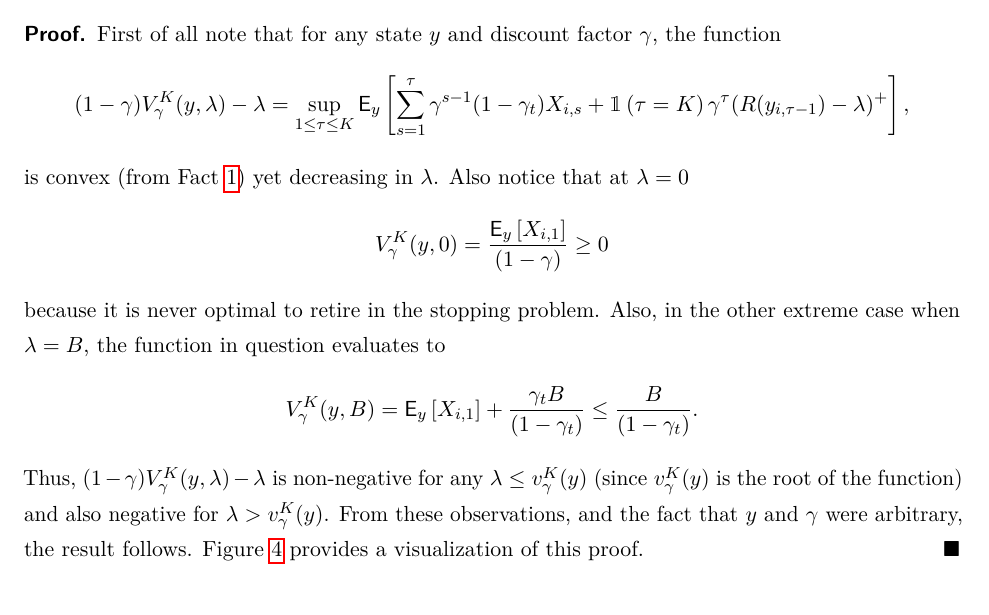
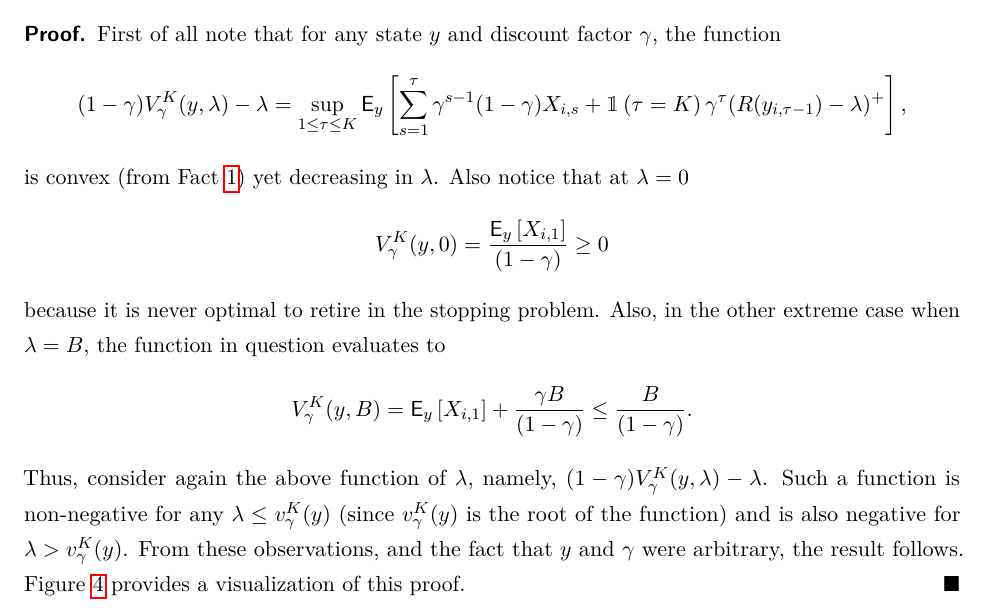
Before and after one commit to gutin/OROptimisticGittins, a LaTeX paper (opt_gittins_main.tex, which reads sections/appendix.tex): part of page 28 of 46, cut so that both start at the same text. Compiled offline with pdfLaTeX.

Commit message:
Fixed typos in a few palces of the Appendix

```diff
--- a/sections/appendix.tex
+++ b/sections/appendix.tex
@@ -190,10 +190,9 @@ We begin by investigating the effect of the parameter $\lambda$, which gives the
 	where $y_{i,\Ntg{1}{t}}$ is the sufficient statistic for estimating the $i$th arm's parameter $\theta_i$ at time $t$.
 \end{lemma}
 \begin{myproof}[Proof.]
-	%Because $v^K_{i,t}$ is the solution in $\lambda$ to the equation $\lambda/(1-\gamma_t) = V^K_{\gamma_t}(y_{\Ntg{1}{t},t}, \lambda)$, we can substitute $x^* = v^K_{i,t}/(1-\gamma_t)$ and $x = \eta/(1-\gamma_t)$ in the statement of Lemma~\eqref{eq:important_fact} (using, of course, the particular discount factor $\gamma = \gamma_t$) and the result would follow.
 	First of all note that for any state $y$ and discount factor $\gamma$, the function
 	\begin{align*}
-	(1-\gamma)V^K_\gamma(y, \lambda) - \lambda&  = \sup_{1 \le \tau \le K}\E_y\left[\sum_{s=1}^\tau\gamma^{s-1}(1-\gamma_t)X_{i,s} + \ind{\tau = K}\gamma^\tau(R(y_{i,\tau-1}) - \lambda)^+\right],
+	(1-\gamma)V^K_\gamma(y, \lambda) - \lambda&  = \sup_{1 \le \tau \le K}\E_y\left[\sum_{s=1}^\tau\gamma^{s-1}(1-\gamma)X_{i,s} + \ind{\tau = K}\gamma^\tau(R(y_{i,\tau-1}) - \lambda)^+\right],
 	\end{align*}
 	is convex (from Fact~\ref{fact:v_is_convex}) yet decreasing in $\lambda$. Also notice that at $\lambda = 0$
 	\[
@@ -201,9 +200,9 @@ We begin by investigating the effect of the parameter $\lambda$, which gives the
 	\]
 	because it is never optimal to retire in the stopping problem. Also, in the other extreme case when $\lambda = B$, the function in question evaluates to
 	\[
-		V^K_{\gamma}(y, B) = \E_y\left[X_{i,1}\right] + \frac{\gamma_t B}{(1-\gamma_t)} \le \frac{B}{(1-\gamma_t)}.
+		V^K_{\gamma}(y, B) = \E_y\left[X_{i,1}\right] + \frac{\gamma B}{(1-\gamma)} \le \frac{B}{(1-\gamma)}.
 	\]
-	Thus, $(1-\gamma)V^K_\gamma(y, \lambda) - \lambda$ is non-negative for any $\lambda \le v^K_\gamma(y)$ (since $v^K_\gamma(y)$ is the root of the function) and also negative for $\lambda > v^K_\gamma(y)$.
+	Thus, consider again the above function of $\lambda$, namely,  $(1-\gamma)V^K_\gamma(y, \lambda) - \lambda$. Such a function is non-negative for any $\lambda \le v^K_\gamma(y)$ (since $v^K_\gamma(y)$ is the root of the function) and is also negative for $\lambda > v^K_\gamma(y)$.
 	\begin{figure}
 		\centering
 		\input{plots/visualize_gx.pgf}
```
